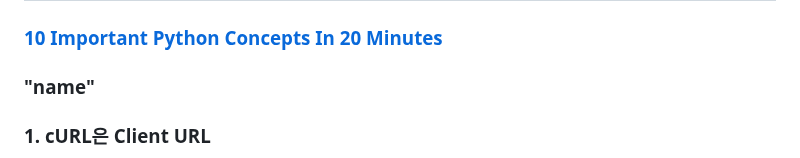
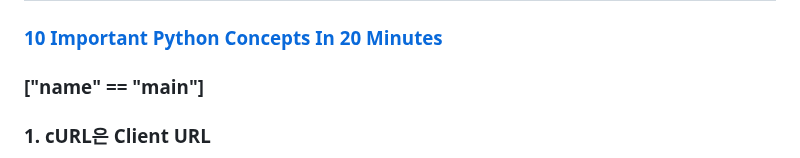
Before and after one commit to ancestor9/2025_Fall_AI-Model-Operations-MLOps, a Markdown page: week05_intermission/readme.md, the part around the change. GitHub-like rendering.

```diff
--- a/week05_intermission/readme.md
+++ b/week05_intermission/readme.md
@@ -1,6 +1,6 @@
 ## Intermission 1
 ### [10 Important Python Concepts In 20 Minutes](https://www.youtube.com/watch?v=Gx5qb1uHss4)
-### "__name__"
+### ["__name__" == "__main__"]
 ### 1. cURL은 Client URL
 - URL 구문을 사용하여 데이터를 전송하기 위한 명령줄 도구 및 라이브러리
 - 용도: HTTP, HTTPS, FTP, SMTP 등 다양한 프로토콜을 지원하여 웹 서버와 통신하고, 데이터를 주고받는 데 사용
```
